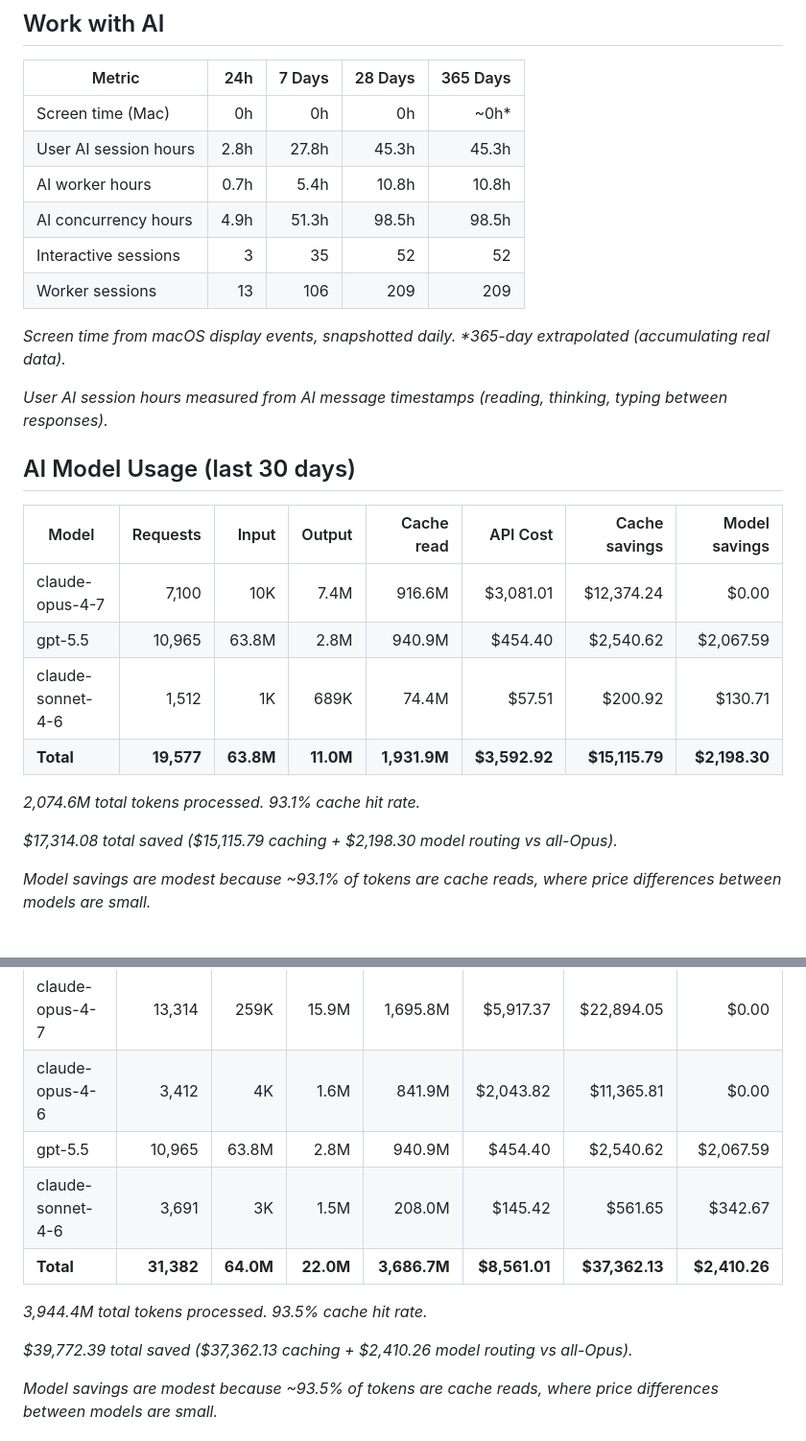
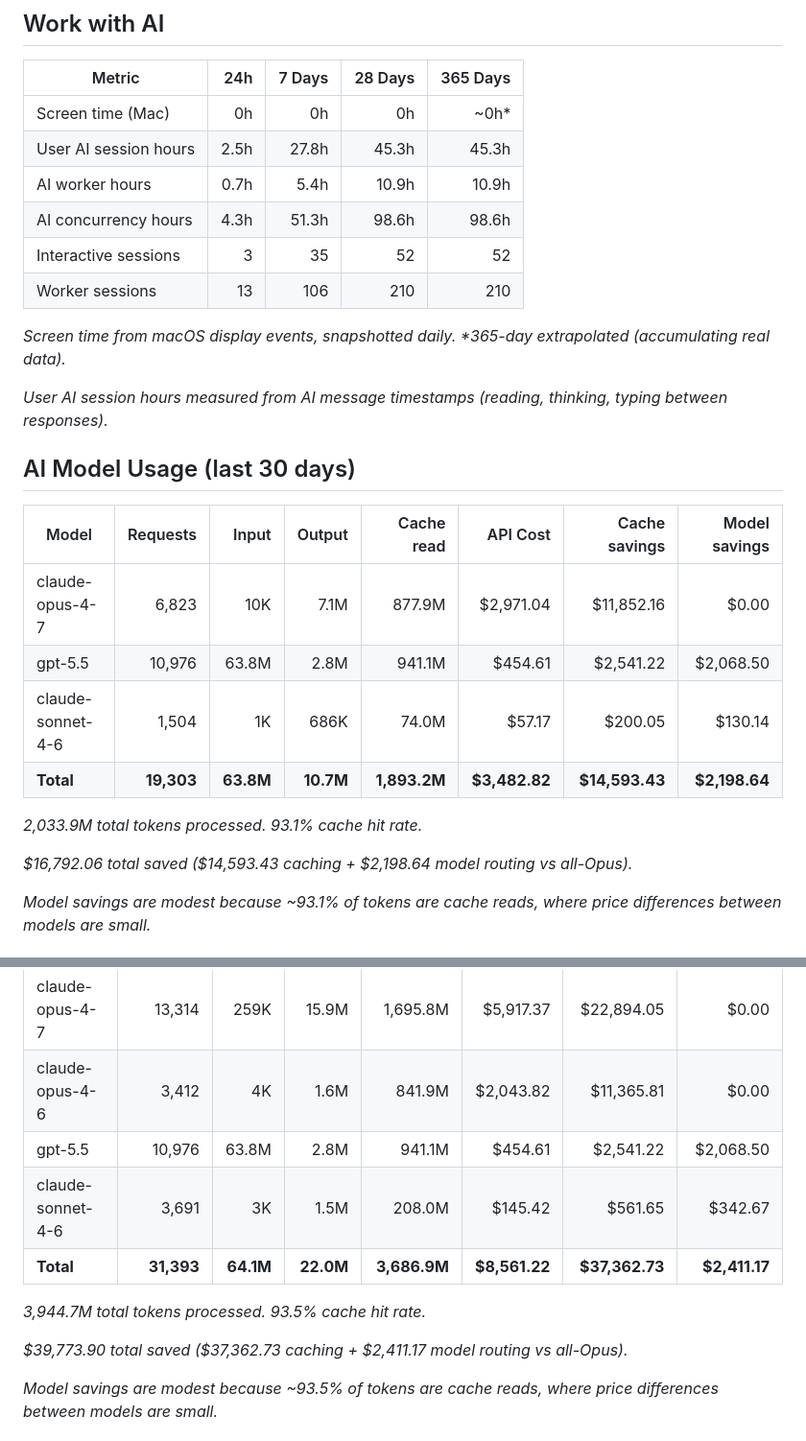
Before and after one commit to threestripesdigital/threestripesdigital, a Markdown page: README.md, 2 parts joined by grey strips. Shown at 96% size. Drawn GitHub-style.

Commit message:
chore: update profile stats (2026-05-22)

```diff
--- a/README.md
+++ b/README.md
@@ -14,11 +14,11 @@
 | Metric | 24h | 7 Days | 28 Days | 365 Days |
 | --- | ---: | ---: | ---: | ---: |
 | Screen time (Mac) | 0h | 0h | 0h | ~0h* |
-| User AI session hours | 2.8h | 27.8h | 45.3h | 45.3h |
-| AI worker hours | 0.7h | 5.4h | 10.8h | 10.8h |
-| AI concurrency hours | 4.9h | 51.3h | 98.5h | 98.5h |
+| User AI session hours | 2.5h | 27.8h | 45.3h | 45.3h |
+| AI worker hours | 0.7h | 5.4h | 10.9h | 10.9h |
+| AI concurrency hours | 4.3h | 51.3h | 98.6h | 98.6h |
 | Interactive sessions | 3 | 35 | 52 | 52 |
-| Worker sessions | 13 | 106 | 209 | 209 |
+| Worker sessions | 13 | 106 | 210 | 210 |
 
 _Screen time from macOS display events, snapshotted daily. *365-day extrapolated (accumulating real data)._
 
@@ -28,14 +28,14 @@ _User AI session hours measured from AI message timestamps (reading, thinking, t
 
 | Model | Requests | Input | Output | Cache read | API Cost | Cache savings | Model savings |
 | --- | ---: | ---: | ---: | ---: | ---: | ---: | ---: |
-| claude-opus-4-7 | 7,100 | 10K | 7.4M | 916.6M | $3,081.01 | $12,374.24 | $0.00 |
-| gpt-5.5 | 10,965 | 63.8M | 2.8M | 940.9M | $454.40 | $2,540.62 | $2,067.59 |
-| claude-sonnet-4-6 | 1,512 | 1K | 689K | 74.4M | $57.51 | $200.92 | $130.71 |
-| **Total** | **19,577** | **63.8M** | **11.0M** | **1,931.9M** | **$3,592.92** | **$15,115.79** | **$2,198.30** |
+| claude-opus-4-7 | 6,823 | 10K | 7.1M | 877.9M | $2,971.04 | $11,852.16 | $0.00 |
+| gpt-5.5 | 10,976 | 63.8M | 2.8M | 941.1M | $454.61 | $2,541.22 | $2,068.50 |
+| claude-sonnet-4-6 | 1,504 | 1K | 686K | 74.0M | $57.17 | $200.05 | $130.14 |
+| **Total** | **19,303** | **63.8M** | **10.7M** | **1,893.2M** | **$3,482.82** | **$14,593.43** | **$2,198.64** |
 
-_2,074.6M total tokens processed. 93.1% cache hit rate._
+_2,033.9M total tokens processed. 93.1% cache hit rate._
 
-_$17,314.08 total saved ($15,115.79 caching + $2,198.30 model routing vs all-Opus)._
+_$16,792.06 total saved ($14,593.43 caching + $2,198.64 model routing vs all-Opus)._
 
 _Model savings are modest because ~93.1% of tokens are cache reads, where price differences between models are small._
 
@@ -45,13 +45,13 @@ _Model savings are modest because ~93.1% of tokens are cache reads, where price
 | --- | ---: | ---: | ---: | ---: | ---: | ---: | ---: |
 | claude-opus-4-7 | 13,314 | 259K | 15.9M | 1,695.8M | $5,917.37 | $22,894.05 | $0.00 |
 | claude-opus-4-6 | 3,412 | 4K | 1.6M | 841.9M | $2,043.82 | $11,365.81 | $0.00 |
-| gpt-5.5 | 10,965 | 63.8M | 2.8M | 940.9M | $454.40 | $2,540.62 | $2,067.59 |
+| gpt-5.5 | 10,976 | 63.8M | 2.8M | 941.1M | $454.61 | $2,541.22 | $2,068.50 |
 | claude-sonnet-4-6 | 3,691 | 3K | 1.5M | 208.0M | $145.42 | $561.65 | $342.67 |
-| **Total** | **31,382** | **64.0M** | **22.0M** | **3,686.7M** | **$8,561.01** | **$37,362.13** | **$2,410.26** |
+| **Total** | **31,393** | **64.1M** | **22.0M** | **3,686.9M** | **$8,561.22** | **$37,362.73** | **$2,411.17** |
 
-_3,944.4M total tokens processed. 93.5% cache hit rate._
+_3,944.7M total tokens processed. 93.5% cache hit rate._
 
-_$39,772.39 total saved ($37,362.13 caching + $2,410.26 model routing vs all-Opus)._
+_$39,773.90 total saved ($37,362.73 caching + $2,411.17 model routing vs all-Opus)._
 
 _Model savings are modest because ~93.5% of tokens are cache reads, where price differences between models are small._
 <!-- STATS-END -->
```
Also changed, not shown: other parts of README.md (+1 -1 lines).
